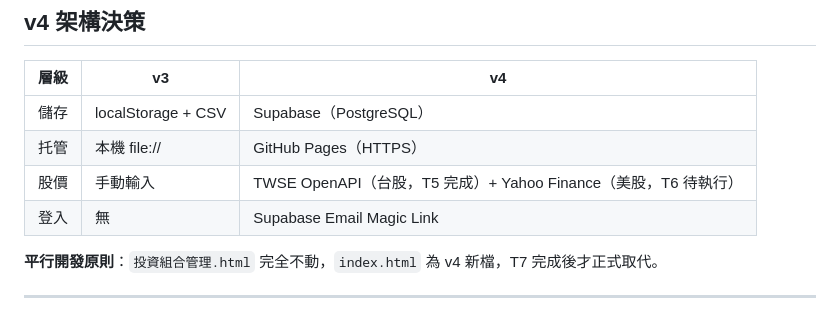
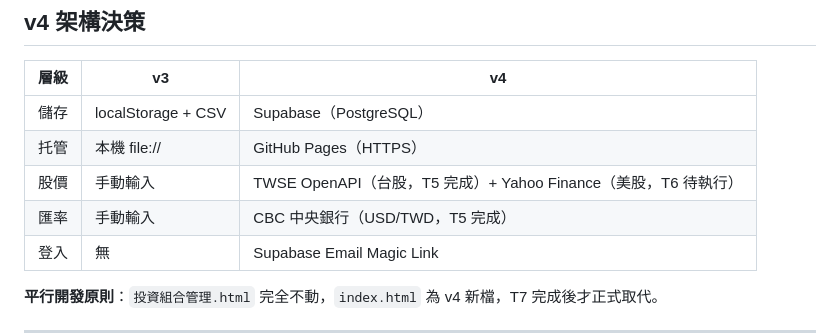
Before and after one commit to calvin99tw/portfolio-manager, a Markdown page: CLAUDE.md, the part around the change. Rendered like a GitHub page.

Commit message:
docs: add 匯率 row to v4 architecture table (CBC)
Co-Authored-By: Claude Sonnet 4.6 <noreply@anthropic.com>

```diff
--- a/CLAUDE.md
+++ b/CLAUDE.md
@@ -21,6 +21,7 @@
 | 儲存 | localStorage + CSV | Supabase（PostgreSQL） |
 | 托管 | 本機 file:// | GitHub Pages（HTTPS） |
 | 股價 | 手動輸入 | TWSE OpenAPI（台股，T5 完成）+ Yahoo Finance（美股，T6 待執行） |
+| 匯率 | 手動輸入 | CBC 中央銀行（USD/TWD，T5 完成） |
 | 登入 | 無 | Supabase Email Magic Link |
 
 **平行開發原則**：`投資組合管理.html` 完全不動，`index.html` 為 v4 新檔，T7 完成後才正式取代。
```
